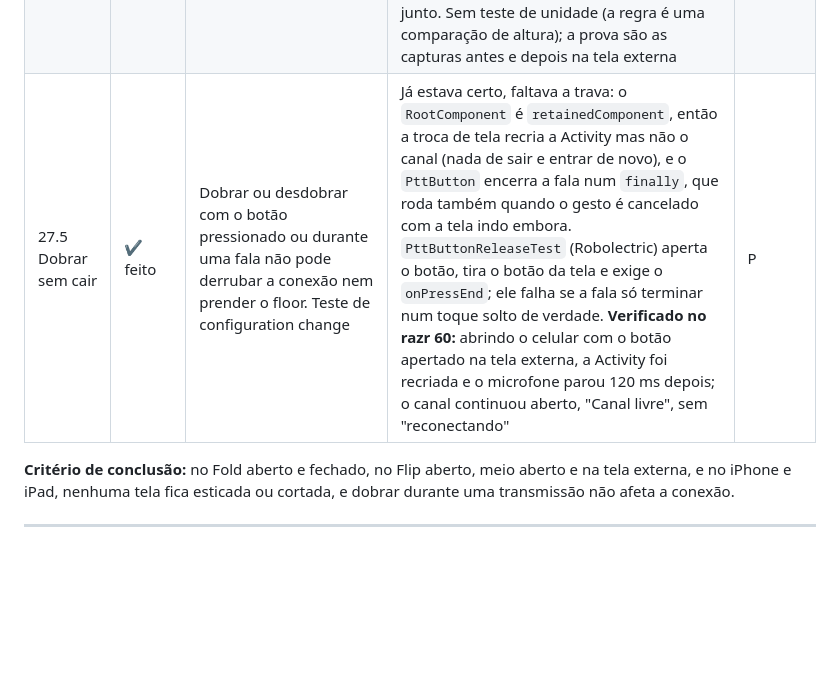
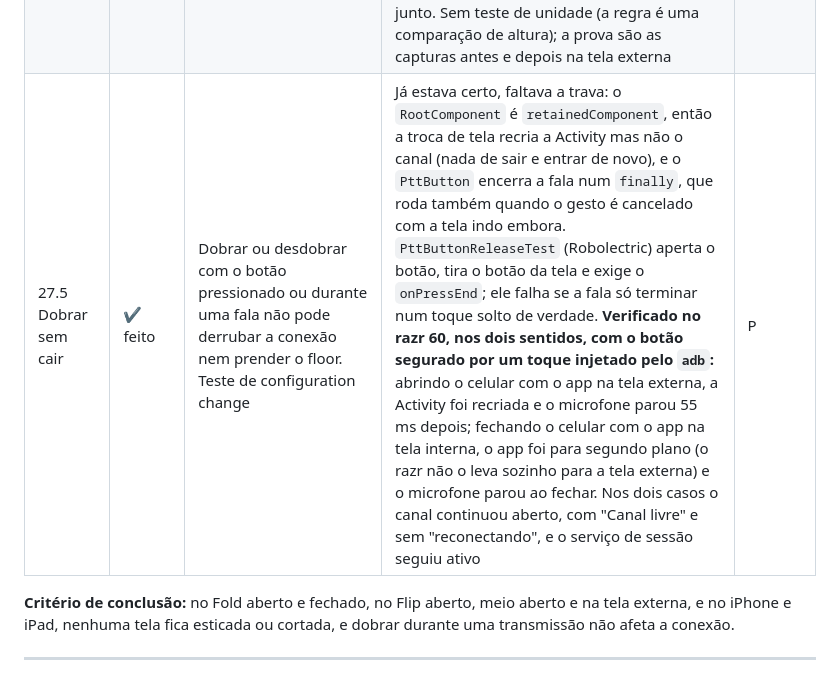
Before and after one commit to rcleandro/ptt-lan, a Markdown page: docs/ROADMAP_MELHORIAS.md, the part around the change. GitHub-like rendering; blank space fills up the shorter version.

Commit message:
docs: record both fold directions checked on the razr

```diff
--- a/docs/ROADMAP_MELHORIAS.md
+++ b/docs/ROADMAP_MELHORIAS.md
@@ -389,7 +389,7 @@ postura (meio aberto) é só no Android.
 | 27.2 Lista e detalhe lado a lado | ✔ feito | Em larguras > 840dp (Fold aberto, tablet, Desktop), canais e PTT lado a lado. Mexe na navegação Decompose | Sem mudar a navegação: dentro de um canal a pilha já é [conexão, canais, PTT], e a lista de canais continua viva (e atualizando) logo abaixo. A partir de 840dp o `RootScreen` desenha essa lista numa coluna de 360dp ao lado do PTT, e tira a animação de deslizar, que levaria a lista junto. Escolher outro canal ao lado troca o canal aberto em vez de empilhar um segundo (`openingChannel`, com `OpeningChannelTest`); o servidor tira do canal anterior pelo `channelId` da mensagem, então entrar no novo e sair do antigo em paralelo é seguro. Sem canal aberto, a lista fica sozinha e centralizada (27.1) | M |
 | 27.3 Postura mesa (Flip meio aberto) | ✔ feito | Botão PTT na metade de baixo e status na de cima, via `FoldingFeature` do `androidx.window` com `expect/actual`, sem efeito no iOS | Sem `expect/actual`: o design system tem um `LocalTabletopFold` (a altura da dobra, nulo por padrão) e só o `MainActivity` o preenche, a partir do `WindowInfoTracker`. Postura mesa é dobra meio aberta atravessando a tela (`tabletopFold`, com `TabletopFoldTest` em Robolectric); segurar como livro, com a dobra de cima a baixo, não conta. Nessa postura o PTT põe barra do topo, status e participantes acima da dobra, e botão, dica e "Sair do canal" abaixo. A barra do topo do canal foi para `ChannelTopBar.kt` para caber nos limites do detekt. Dependência nova: `androidx.window` 1.5.1 (e `window-testing` nos testes). Não verificado em aparelho: conferir no preview `PttScreenPreviewTabletop` e num Flip | M |
 | 27.4 Tela externa do Flip | ✔ feito | Validar e ajustar o modo compacto para a tela externa pequena | Verificado no razr 60, na tela externa: o sistema dá ao app só a área acima das câmeras, 469×342dp, mais larga que alta, então o PTT já cai no lado a lado do celular deitado e cabe inteiro (só a dica abaixo do botão fica cortada). Canais e o diálogo "Encerrar a sala?" também cabem. **Ajuste:** na Conexão o dock "Conectar manualmente" flutuava sobre quase metade da altura e cobria o card de hospedar; abaixo de 480dp de altura ele vira o último item da lista e rola junto. Sem teste de unidade (a regra é uma comparação de altura); a prova são as capturas antes e depois na tela externa | P |
-| 27.5 Dobrar sem cair | ✔ feito | Dobrar ou desdobrar com o botão pressionado ou durante uma fala não pode derrubar a conexão nem prender o floor. Teste de configuration change | Já estava certo, faltava a trava: o `RootComponent` é `retainedComponent`, então a troca de tela recria a Activity mas não o canal (nada de sair e entrar de novo), e o `PttButton` encerra a fala num `finally`, que roda também quando o gesto é cancelado com a tela indo embora. `PttButtonReleaseTest` (Robolectric) aperta o botão, tira o botão da tela e exige o `onPressEnd`; ele falha se a fala só terminar num toque solto de verdade. **Verificado no razr 60:** abrindo o celular com o botão apertado na tela externa, a Activity foi recriada e o microfone parou 120 ms depois; o canal continuou aberto, "Canal livre", sem "reconectando" | P |
+| 27.5 Dobrar sem cair | ✔ feito | Dobrar ou desdobrar com o botão pressionado ou durante uma fala não pode derrubar a conexão nem prender o floor. Teste de configuration change | Já estava certo, faltava a trava: o `RootComponent` é `retainedComponent`, então a troca de tela recria a Activity mas não o canal (nada de sair e entrar de novo), e o `PttButton` encerra a fala num `finally`, que roda também quando o gesto é cancelado com a tela indo embora. `PttButtonReleaseTest` (Robolectric) aperta o botão, tira o botão da tela e exige o `onPressEnd`; ele falha se a fala só terminar num toque solto de verdade. **Verificado no razr 60, nos dois sentidos, com o botão segurado por um toque injetado pelo `adb`:** abrindo o celular com o app na tela externa, a Activity foi recriada e o microfone parou 55 ms depois; fechando o celular com o app na tela interna, o app foi para segundo plano (o razr não o leva sozinho para a tela externa) e o microfone parou ao fechar. Nos dois casos o canal continuou aberto, com "Canal livre" e sem "reconectando", e o serviço de sessão seguiu ativo | P |
 
 **Critério de conclusão:** no Fold aberto e fechado, no Flip aberto, meio aberto e na tela externa, e no iPhone e
 iPad, nenhuma tela fica esticada ou cortada, e dobrar durante uma transmissão não afeta a conexão.
```
